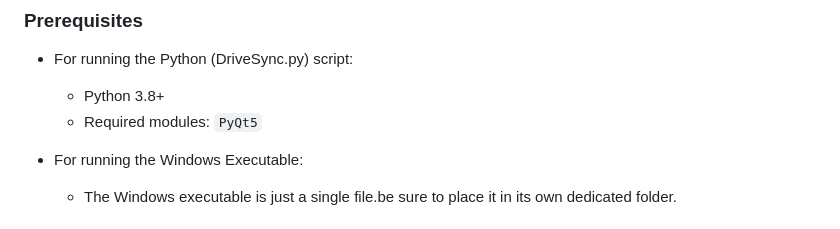
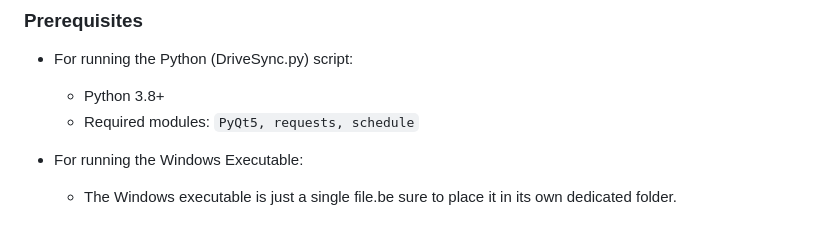
Before and after one commit to cenodude/DriverSync, a Markdown page: README.md, the part around the change. GitHub-like rendering.

```diff
--- a/README.md
+++ b/README.md
@@ -36,7 +36,7 @@ This script is an independent, third-party tool intended for use with iOverlay a
 
 - For running the Python (DriveSync.py) script:
   - Python 3.8+
-  - Required modules: `PyQt5`
+  - Required modules: `PyQt5, requests, schedule`
 
 - For running the Windows Executable:
   - The Windows executable is just a single file.be sure to place it in its own dedicated folder.
```
